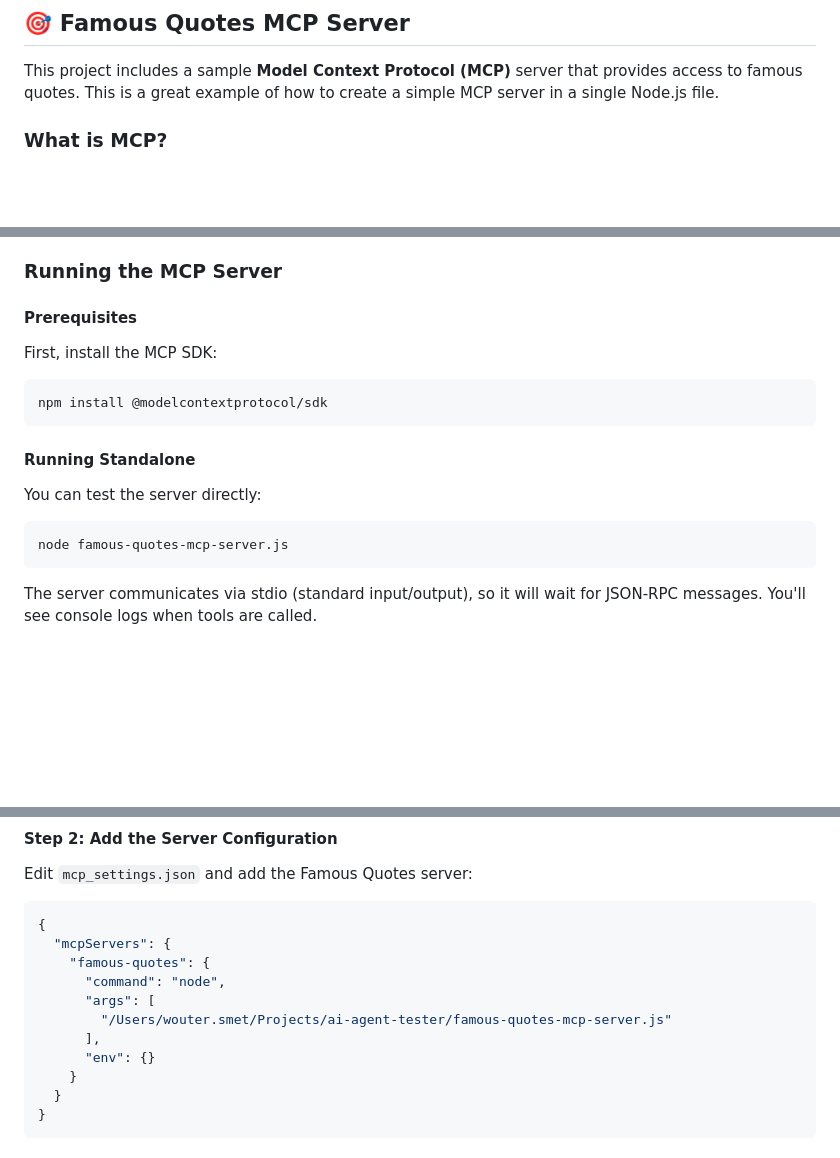
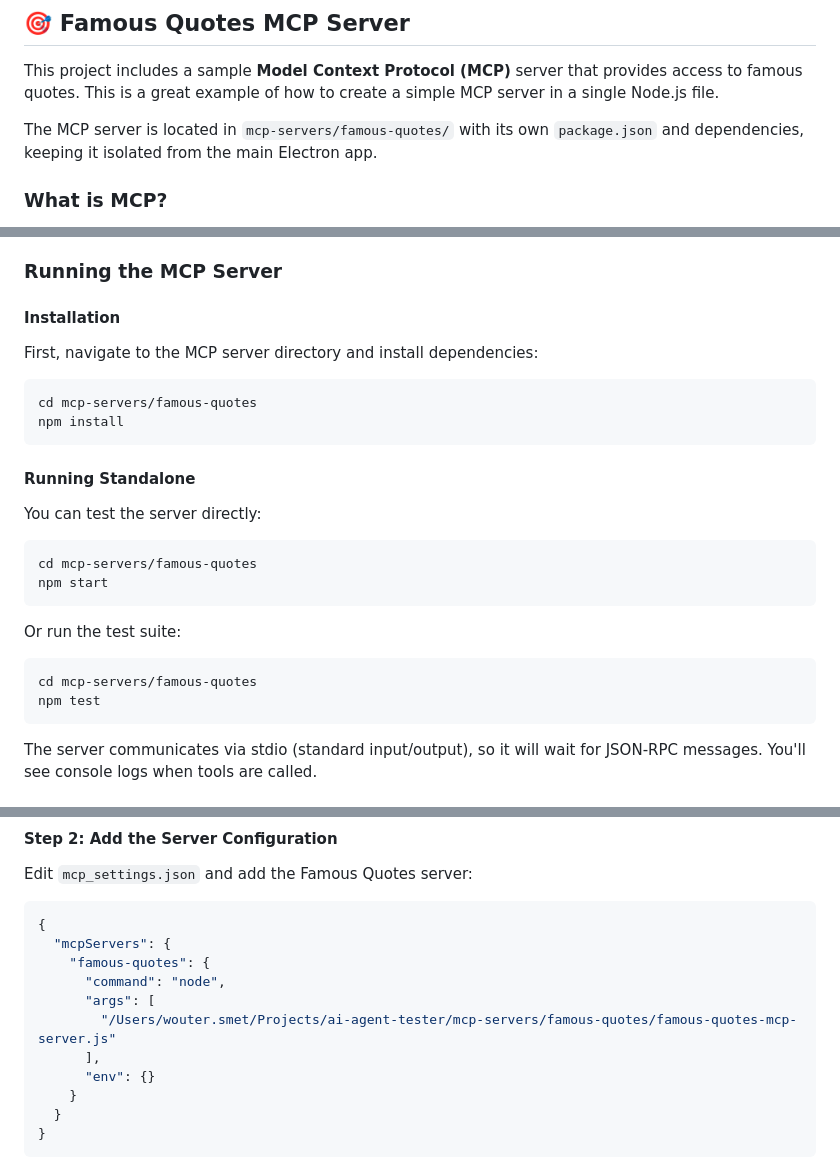
Before and after one commit to woutersmet/ai-agent-tester, a Markdown page: README.md, 3 parts joined by grey strips. GitHub-like rendering; blank space fills up the shorter version.

````diff
--- a/README.md
+++ b/README.md
@@ -231,6 +231,8 @@ const PORT = 3000; // Change to another port like 3001
 
 This project includes a sample **Model Context Protocol (MCP)** server that provides access to famous quotes. This is a great example of how to create a simple MCP server in a single Node.js file.
 
+The MCP server is located in `mcp-servers/famous-quotes/` with its own `package.json` and dependencies, keeping it isolated from the main Electron app.
+
 ### What is MCP?
 
 Model Context Protocol (MCP) is a standard protocol that allows AI assistants (like Claude, Gemini, etc.) to interact with external tools and data sources. The MCP server exposes tools that the AI can call to retrieve information.
@@ -246,12 +248,13 @@ The Famous Quotes MCP server provides four tools:
 
 ### Running the MCP Server
 
-#### Prerequisites
+#### Installation
 
-First, install the MCP SDK:
+First, navigate to the MCP server directory and install dependencies:
 
 ```bash
-npm install @modelcontextprotocol/sdk
+cd mcp-servers/famous-quotes
+npm install
 ```
 
 #### Running Standalone
@@ -259,7 +262,15 @@ npm install @modelcontextprotocol/sdk
 You can test the server directly:
 
 ```bash
-node famous-quotes-mcp-server.js
+cd mcp-servers/famous-quotes
+npm start
+```
+
+Or run the test suite:
+
+```bash
+cd mcp-servers/famous-quotes
+npm test
 ```
 
 The server communicates via stdio (standard input/output), so it will wait for JSON-RPC messages. You'll see console logs when tools are called.
@@ -288,7 +299,7 @@ Edit `mcp_settings.json` and add the Famous Quotes server:
     "famous-quotes": {
       "command": "node",
       "args": [
-        "/Users/wouter.smet/Projects/ai-agent-tester/famous-quotes-mcp-server.js"
+        "/Users/wouter.smet/Projects/ai-agent-tester/mcp-servers/famous-quotes/famous-quotes-mcp-server.js"
       ],
       "env": {}
     }
````
